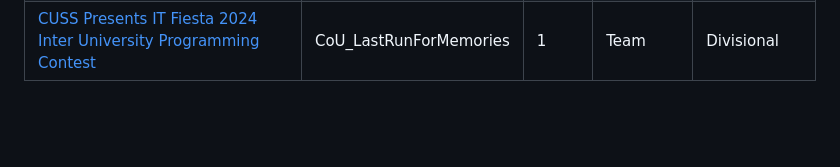
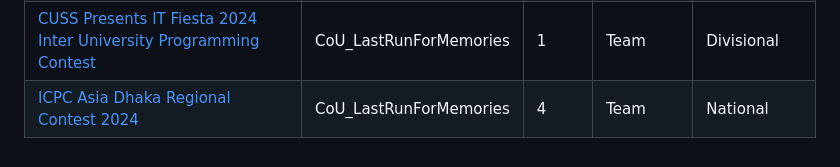
Before and after one commit to TheRakibJoy/Contest-Performance, a Markdown page: README.md, the part around the change. Drawn GitHub-style; blank space fills up the shorter version.

```diff
--- a/README.md
+++ b/README.md
@@ -33,3 +33,4 @@
 | [Inter University Programming Contest, BUET CSE Fest 2024 Standings](https://toph.co/c/inter-university-buet-cse-fest-2024/standings) | CoU_LastRunForMemories| 18 | Team |National|
 | [SRBD Code Contest - 2024 (Final Round)](https://research.samsung.com/news/Samsung-R-D-Institute-Bangladesh-Held-Code-Contest-2024-Empowering-Future-Talents) | RakibJoy | 1 | Individual | National |
 | [CUSS Presents IT Fiesta 2024 Inter University Programming Contest](https://toph.co/contests/training/rxbqtb6/standings) | CoU_LastRunForMemories| 1 | Team |Divisional|
+| [ICPC Asia Dhaka Regional Contest 2024](https://bapsoj.org/contests/icpc-asia-dhaka-regional-contest-2024-onsite-round/standings) | CoU_LastRunForMemories| 4 | Team |National|
```
